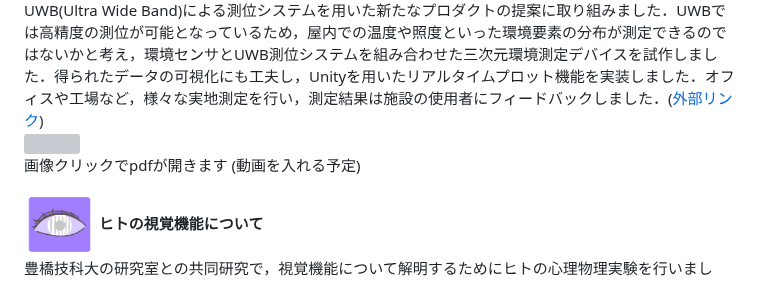
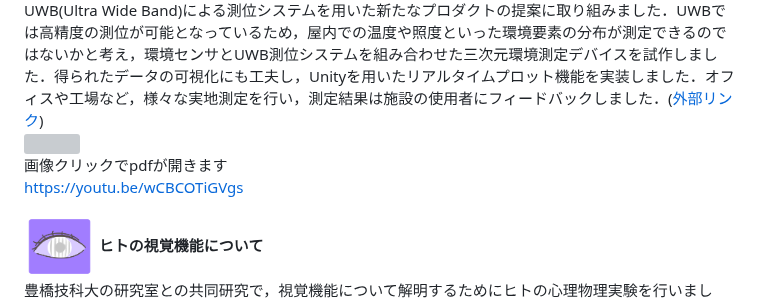
Before and after one commit to kawayossi/kawayossi.github.io, a Markdown page: README.md, the part around the change. Rendered like a GitHub page; grey boxes are pictures that could not be loaded.

```diff
--- a/README.md
+++ b/README.md
@@ -54,7 +54,7 @@
 UWB(Ultra Wide Band)による測位システムを用いた新たなプロダクトの提案に取り組みました．UWBでは高精度の測位が可能となっているため，屋内での温度や照度といった環境要素の分布が測定できるのではないかと考え，環境センサとUWB測位システムを組み合わせた三次元環境測定デバイスを試作しました．得られたデータの可視化にも工夫し，Unityを用いたリアルタイムプロット機能を実装しました．オフィスや工場など，様々な実地測定を行い，測定結果は施設の使用者にフィードバックしました．(<a href="https://www.facebook.com/locationmind/posts/pfbid02Vib8nXTKZH3FWx8B32V1386iuXhU4qtHMk85UwnZWqUy2gsPuG4P9UnqQzYPioBel">外部リンク</a>)
 <a href="/pic/UWB_poster.pdf"><img src="https://raw.githubusercontent.com/kawayossi/kawayossi.github.io/main/pic/UWB_poster.jpg" width="10%"></a>
 画像クリックでpdfが開きます
-(動画を入れる予定)
+https://youtu.be/wCBCOTiGVgs
 
 <img src="https://raw.githubusercontent.com/kawayossi/kawayossi.github.io/main/pic/Vicon.PNG" width="10%"> **ヒトの視覚機能について**
 豊橋技科大の研究室との共同研究で，視覚機能について解明するためにヒトの心理物理実験を行いました．人の視覚機能において輝度コントラスト感度は日内変動するのではないかという仮説のもと実験を進め，結果としては朝よりも夜の方が視力が良くなるという驚くべき結果が得られました．データ解析のためのPython，統計検定のためのR言語の習得，実験に用いたディスプレイの色校正，ヒトの目と光や色の関わりなど，多くのことを学ぶことができました．(<a href="https://www.eiiris.tut.ac.jp/blog/research-activities/research-publication/230317-paper/">外部リンク</a>)
```
